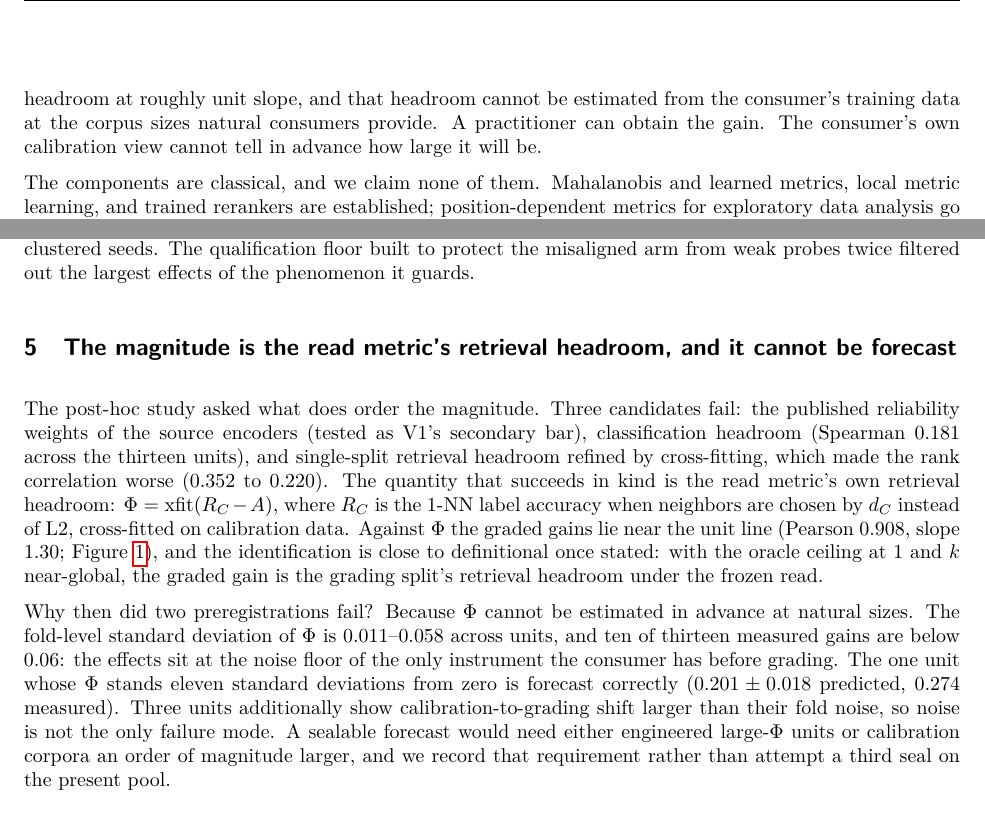
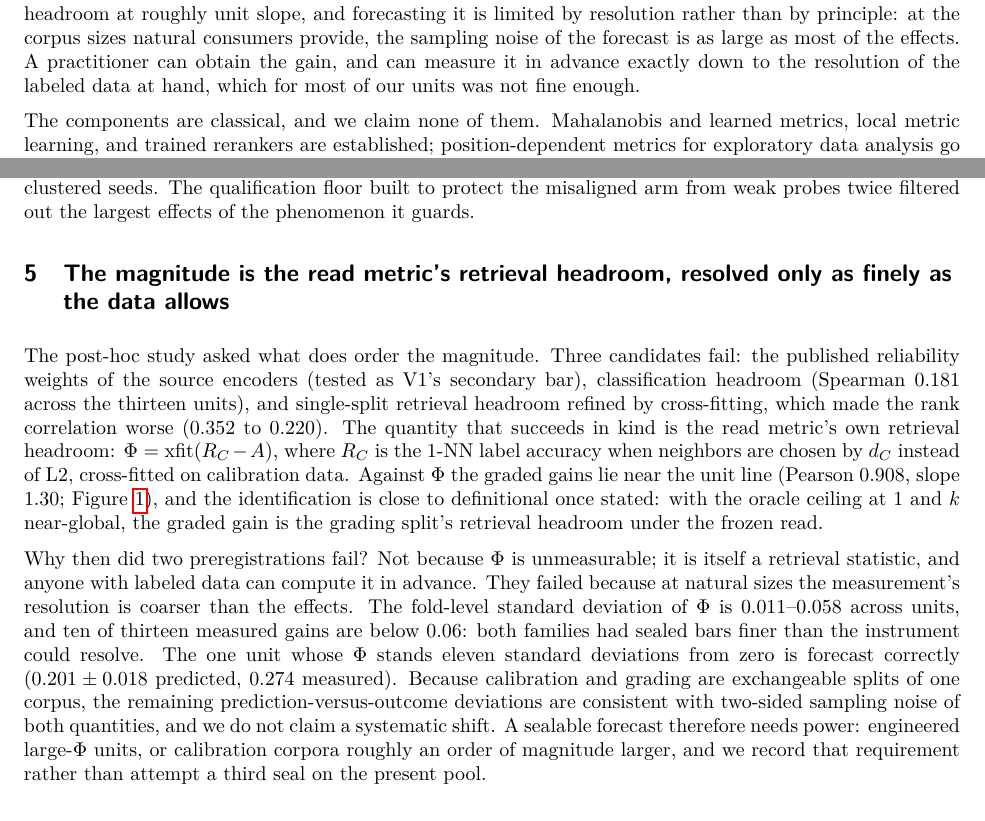
Before and after one commit to ahb-sjsu/observation-theory-campaigns, a LaTeX paper (analysis/cr-ann/paper/cr_ann_paper.tex): two parts of pages 2 and 3 of 5, joined at a grey line, cut at the place of the change. Compiled offline with pdfLaTeX.

Commit message:
cr-ann: owner challenge sustained -- 'unforecastable' corrected to a RESOLUTION limit
The gain is measurable in advance in principle (it is itself a retrieval
statistic; Phi is that pre-measurement); what the record shows is that at
n_cal 460-4200 the pre-measurement's sampling noise (0.011-0.058) equals
most natural effects, so both sealed families barred distinctions finer
than the instrument could resolve. Title -> 'the Resolution Limit of
Forecasting Them'; abstract/S5/closing reframed as a statistical power
problem; the exchangeable-splits point weakens the earlier 'shift beyond
noise' claim (largest deviation ~1.5 sigma) and the paper no longer claims
systematic shift. Study doc corrected by dated ADDENDUM, not rewrite; the
no-V3 decision stands (sealing finer than resolution is wrong either way).

Co-Authored-By: Claude Fable 5 <noreply@anthropic.com>

```diff
--- a/analysis/cr-ann/paper/cr_ann_paper.tex
+++ b/analysis/cr-ann/paper/cr_ann_paper.tex
@@ -15,7 +15,7 @@
 \usepackage{url}
 \usepackage{hyperref}
 
-\title{One Similarity Metric Cannot Serve Every Consumer:\\ Measured Gains, Two Preregistered Failures,\\ and a Magnitude No Calibration Could Forecast}
+\title{One Similarity Metric Cannot Serve Every Consumer:\\ Measured Gains, Two Preregistered Failures,\\ and the Resolution Limit of Forecasting Them}
 \author{\name Andrew H.\ Bond \email [TODO: email]\\
 \addr San Jos\'e State University}
 
@@ -75,9 +79,11 @@ attempts to preregister a quantitative law for the magnitude both failed
 their sealed bars, and the failures are part of the record reported here.
 The post-hoc account of why is the paper's sharpest result: the magnitude
 equals the read metric's own retrieval headroom at roughly unit slope, and
-that headroom cannot be estimated from the consumer's training data at the corpus sizes
-natural consumers provide. A practitioner can obtain the gain. The
-consumer's own calibration view cannot tell in advance how large it will be.
+forecasting it is limited by resolution rather than by principle: at the
+corpus sizes natural consumers provide, the sampling noise of the forecast
+is as large as most of the effects. A practitioner can obtain the gain, and
+can measure it in advance exactly down to the resolution of the labeled
+data at hand, which for most of our units was not fine enough.
 
 The components are classical, and we claim none of them. Mahalanobis and
 learned metrics, local metric learning, and trained rerankers are established;
@@ -186,7 +192,7 @@ converted $101\%$ of a $+0.270$ headroom with three tightly clustered seeds.
 The qualification floor built to protect the misaligned arm from weak probes
 twice filtered out the largest effects of the phenomenon it guards.
 
-\section{The magnitude is the read metric's retrieval headroom, and it cannot be forecast}
+\section{The magnitude is the read metric's retrieval headroom, resolved only as finely as the data allows}
 
 \begin{figure}[t]
   \centering
@@ -212,18 +218,21 @@ identification is close to definitional once stated: with the oracle ceiling
 at $1$ and $k$ near-global, the graded gain is the grading split's retrieval
 headroom under the frozen read.
 
-Why then did two preregistrations fail? Because $\Phi$ cannot be estimated
-in advance at natural sizes. The fold-level standard deviation of $\Phi$ is
-$0.011$--$0.058$ across units, and ten of thirteen measured gains are below
-$0.06$: the effects sit at the noise floor of the only instrument the
-consumer has before grading. The one unit whose $\Phi$ stands eleven
-standard deviations from zero is forecast correctly ($0.201\pm0.018$
-predicted, $0.274$ measured). Three units additionally show
-calibration-to-grading shift larger than their fold noise, so noise is not
-the only failure mode. A sealable forecast would need either engineered
-large-$\Phi$ units or calibration corpora an order of magnitude larger, and
-we record that requirement rather than attempt a third seal on the present
-pool.
+Why then did two preregistrations fail? Not because $\Phi$ is
+unmeasurable; it is itself a retrieval statistic, and anyone with labeled
+data can compute it in advance. They failed because at natural sizes the
+measurement's resolution is coarser than the effects. The fold-level
+standard deviation of $\Phi$ is $0.011$--$0.058$ across units, and ten of
+thirteen measured gains are below $0.06$: both families had sealed bars
+finer than the instrument could resolve. The one unit whose $\Phi$ stands
+eleven standard deviations from zero is forecast correctly
+($0.201\pm0.018$ predicted, $0.274$ measured). Because calibration and
+grading are exchangeable splits of one corpus, the remaining
+prediction-versus-outcome deviations are consistent with two-sided sampling
+noise of both quantities, and we do not claim a systematic shift. A
+sealable forecast therefore needs power: engineered large-$\Phi$ units, or
+calibration corpora roughly an order of magnitude larger, and we record
+that requirement rather than attempt a third seal on the present pool.
 
 The finding has the same shape as the phenomenon it measures. What
 retrieval is worth depends on which model consumes the results; we add that
```
Also changed, not shown: analysis/cr-ann/CONVERSION-DETERMINANT.md (+21 -0 lines), analysis/cr-ann/paper/cr_ann_paper.pdf, analysis/cr-ann/paper/cr_ann_paper.tex (21 more changed lines), 4 other files.
